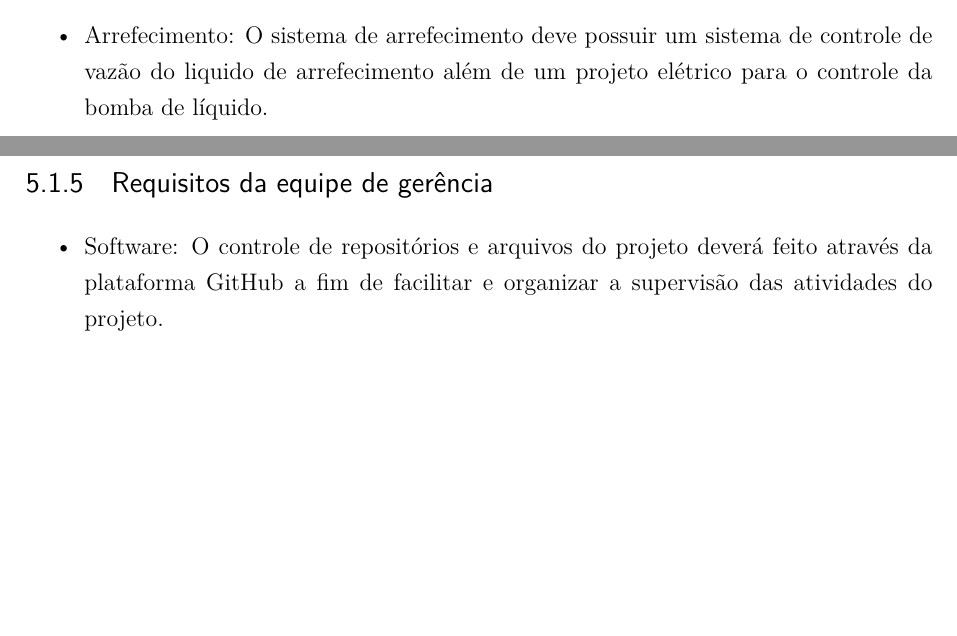
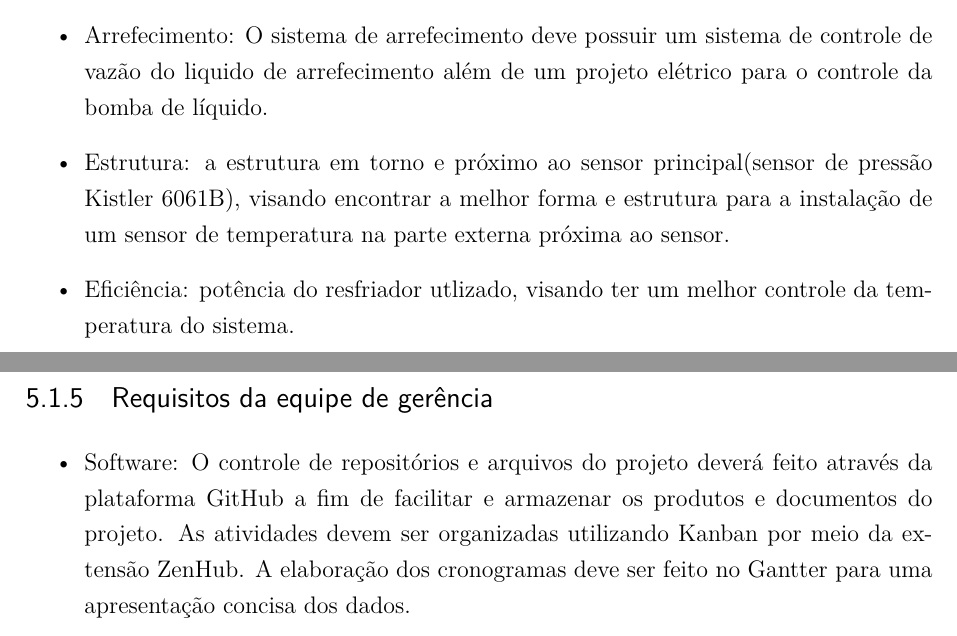
Before and after one commit to PI1-TURMAB/projeto, a LaTeX thesis (main.tex, which reads editaveis/requisitos.tex): two parts of pages 16 and 17 of 22, joined at a grey line, cut so that both start at the same text, the shorter picture padded with empty space. Compiled offline with pdfLaTeX.

Commit message:
Update requisitos.tex

```diff
--- a/editaveis/requisitos.tex
+++ b/editaveis/requisitos.tex
@@ -19,6 +19,8 @@
 \subsection{Requisitos da equipe de controle}
 \begin{itemize}
 \item Arrefecimento: O sistema de arrefecimento deve possuir  um sistema de controle de vazão do liquido de arrefecimento além de um projeto elétrico para o controle da bomba de líquido.
+\item Estrutura: a estrutura em torno e próximo ao sensor principal(sensor de pressão Kistler 6061B), visando encontrar a melhor forma e estrutura para a instalação de um sensor de temperatura na parte externa próxima ao sensor.
+\item Eficiência: potência do resfriador utlizado, visando ter um melhor controle da temperatura do sistema.
 \end{itemize}
 
 \subsection{Requisitos da equipe de processamento de dados}
@@ -37,5 +39,5 @@
 
 \subsection{Requisitos da equipe de gerência}
 \begin{itemize}
-\item Software: O controle de repositórios e arquivos do projeto deverá feito através da plataforma GitHub a fim de facilitar e organizar a supervisão das atividades do projeto.
+\item Software: O controle de repositórios e arquivos do projeto deverá feito através da plataforma GitHub a fim de facilitar e armazenar os produtos e documentos do projeto. As atividades devem ser organizadas utilizando Kanban por meio da extensão ZenHub. A elaboração dos cronogramas deve ser feito no Gantter para uma apresentação concisa dos dados.
 \end{itemize}
```
